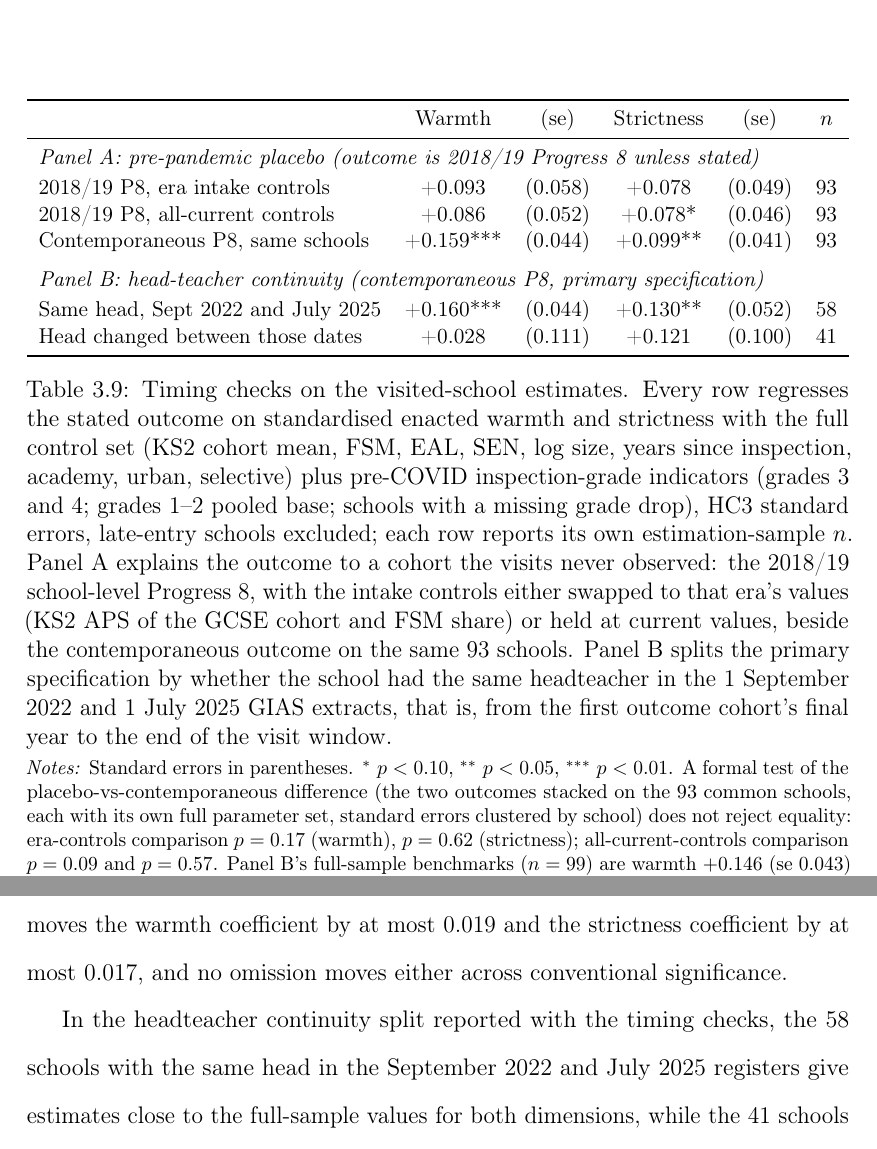
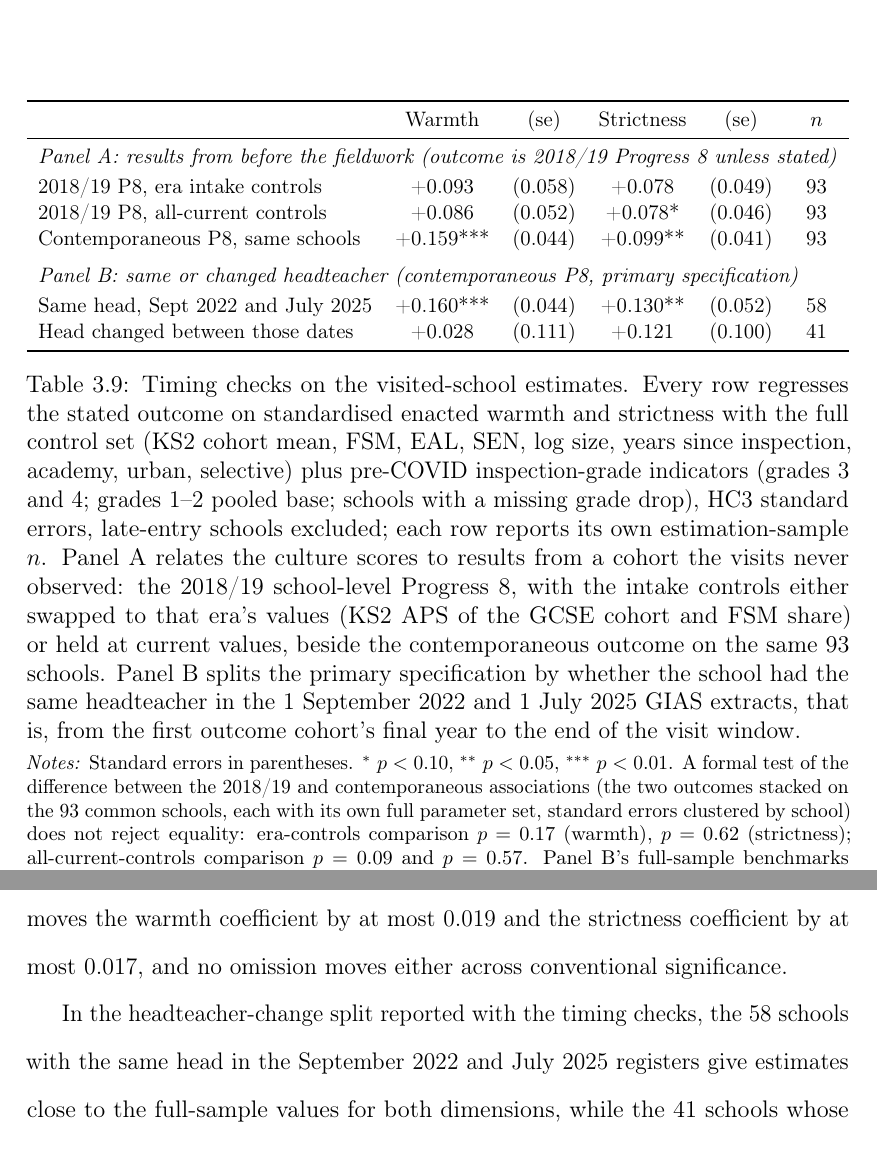
Before and after one commit to damianpphelan-cmd/phd-thesis-overleaf, a LaTeX thesis (main.tex, which reads chapters/03_paper2.tex, tables/tab_timing_checks.tex): two parts of pages 143 and 154 of 183, joined at a grey line, cut so that both start at the same text. Compiled offline with pdfLaTeX.

Commit message:
Retire placebo and continuity vocabulary from the timing table

```diff
--- a/chapters/03_paper2.tex
+++ b/chapters/03_paper2.tex
@@ -677,7 +677,7 @@ is the one that depends on the full sample.
 
 No single school carries the visited estimates: dropping each school in turn moves the warmth coefficient by at most $0.019$ and the strictness coefficient by at most $0.017$, and no omission moves either across conventional significance.
 
-In the headteacher continuity split reported with the timing checks, the 58 schools with the same head in the September 2022 and July 2025 registers give estimates close to the full-sample values for both dimensions, while the 41 schools whose head changed give a near-zero warmth estimate with standard errors more than twice as large; a formal test cannot reject that the two groups' associations are equal.
+In the headteacher-change split reported with the timing checks, the 58 schools with the same head in the September 2022 and July 2025 registers give estimates close to the full-sample values for both dimensions, while the 41 schools whose head changed give a near-zero warmth estimate with standard errors more than twice as large; a formal test cannot reject that the two groups' associations are equal.
 
 The two sensitivity measures reason differently. The first, Oster's $\delta$, reasons from the controls that can be seen. Adding the full control set moves each coefficient by a known amount, and the measure extrapolates: if unobserved confounders behaved like the observed controls, how much of them it would take to drive the coefficient to zero. For warmth the question has a twist. Adding the controls raises the warmth coefficient rather than lowering it, and when the controls push a coefficient up, an extrapolation of this kind can hardly ever drive it to zero, so warmth's large $\delta$ of \OsterDeltaW{} is not in itself evidence of robustness. The informative number is a different one: assume unobservables matter exactly as much as the controls, and the warmth coefficient that survives is \OsterBetaEqualW{}. What no measure of this kind can rule out is a confounder unlike the observed controls, working in the opposite direction to the EAL share. Strictness is the more exposed. Adding the controls lowered its coefficient, the extrapolation continues that movement, and under the equal-importance assumption little of the coefficient survives; its $\delta$ of \OsterDeltaS{} sits just above the conventional benchmark of one.
 
--- a/tables/tab_timing_checks.tex
+++ b/tables/tab_timing_checks.tex
@@ -6,22 +6,22 @@
 \toprule
  & Warmth & (se) & Strictness & (se) & $n$ \\
 \midrule
-\multicolumn{6}{l}{\textit{Panel A: pre-pandemic placebo (outcome is 2018/19 Progress 8 unless stated)}} \\
+\multicolumn{6}{l}{\textit{Panel A: results from before the fieldwork (outcome is 2018/19 Progress 8 unless stated)}} \\
 \addlinespace[2pt]
 2018/19 P8, era intake controls & +0.093 & (0.058) & +0.078 & (0.049) & 93 \\
 2018/19 P8, all-current controls & +0.086 & (0.052) & +0.078* & (0.046) & 93 \\
 Contemporaneous P8, same schools & +0.159*** & (0.044) & +0.099** & (0.041) & 93 \\
 \addlinespace[6pt]
-\multicolumn{6}{l}{\textit{Panel B: head-teacher continuity (contemporaneous P8, primary specification)}} \\
+\multicolumn{6}{l}{\textit{Panel B: same or changed headteacher (contemporaneous P8, primary specification)}} \\
 \addlinespace[2pt]
 Same head, Sept 2022 and July 2025 & +0.160*** & (0.044) & +0.130** & (0.052) & 58 \\
 Head changed between those dates & +0.028 & (0.111) & +0.121 & (0.100) & 41 \\
 \bottomrule
 \end{tabular}
-\caption{Timing checks on the visited-school estimates. Every row regresses the stated outcome on standardised enacted warmth and strictness with the full control set (KS2 cohort mean, FSM, EAL, SEN, log size, years since inspection, academy, urban, selective) plus pre-COVID inspection-grade indicators (grades 3 and 4; grades 1--2 pooled base; schools with a missing grade drop), HC3 standard errors, late-entry schools excluded; each row reports its own estimation-sample $n$. Panel A explains the outcome to a cohort the visits never observed: the 2018/19 school-level Progress 8, with the intake controls either swapped to that era's values (KS2 APS of the GCSE cohort and FSM share) or held at current values, beside the contemporaneous outcome on the same 93 schools. Panel B splits the primary specification by whether the school had the same headteacher in the 1 September 2022 and 1 July 2025 GIAS extracts, that is, from the first outcome cohort's final year to the end of the visit window.}
+\caption{Timing checks on the visited-school estimates. Every row regresses the stated outcome on standardised enacted warmth and strictness with the full control set (KS2 cohort mean, FSM, EAL, SEN, log size, years since inspection, academy, urban, selective) plus pre-COVID inspection-grade indicators (grades 3 and 4; grades 1--2 pooled base; schools with a missing grade drop), HC3 standard errors, late-entry schools excluded; each row reports its own estimation-sample $n$. Panel A relates the culture scores to results from a cohort the visits never observed: the 2018/19 school-level Progress 8, with the intake controls either swapped to that era's values (KS2 APS of the GCSE cohort and FSM share) or held at current values, beside the contemporaneous outcome on the same 93 schools. Panel B splits the primary specification by whether the school had the same headteacher in the 1 September 2022 and 1 July 2025 GIAS extracts, that is, from the first outcome cohort's final year to the end of the visit window.}
 \label{tab:timing_checks}
 \begin{minipage}{\linewidth}
 \smallskip
-\footnotesize\textit{Notes:} Standard errors in parentheses. $^{*}$ \(p<0.10\), $^{**}$ \(p<0.05\), $^{***}$ \(p<0.01\). A formal test of the placebo-vs-contemporaneous difference (the two outcomes stacked on the 93 common schools, each with its own full parameter set, standard errors clustered by school) does not reject equality: era-controls comparison $p=0.17$ (warmth), $p=0.62$ (strictness); all-current-controls comparison $p=0.09$ and $p=0.57$. Panel B's full-sample benchmarks ($n=99$) are warmth $+0.146$ (se $0.043$) and strictness $+0.106$ (se $0.041$). The continuity flag is built by build\_head\_continuity.py and covers every estimation-sample school. A related persistence check on the national strictness leg interacts the band score with report age: $-0.0027$ per year (se $0.0016$, $p=0.088$, $n=3{,}052$).
+\footnotesize\textit{Notes:} Standard errors in parentheses. $^{*}$ \(p<0.10\), $^{**}$ \(p<0.05\), $^{***}$ \(p<0.01\). A formal test of the difference between the 2018/19 and contemporaneous associations (the two outcomes stacked on the 93 common schools, each with its own full parameter set, standard errors clustered by school) does not reject equality: era-controls comparison $p=0.17$ (warmth), $p=0.62$ (strictness); all-current-controls comparison $p=0.09$ and $p=0.57$. Panel B's full-sample benchmarks ($n=99$) are warmth $+0.146$ (se $0.043$) and strictness $+0.106$ (se $0.041$). The headteacher-change flag is built by build\_head\_continuity.py and covers every estimation-sample school. A related persistence check on the national strictness leg interacts the band score with report age: $-0.0027$ per year (se $0.0016$, $p=0.088$, $n=3{,}052$).
 \end{minipage}
 \end{table}
```
Also changed, not shown: chapters/03_paper2.tex (2 more changed lines), 1 other file.
